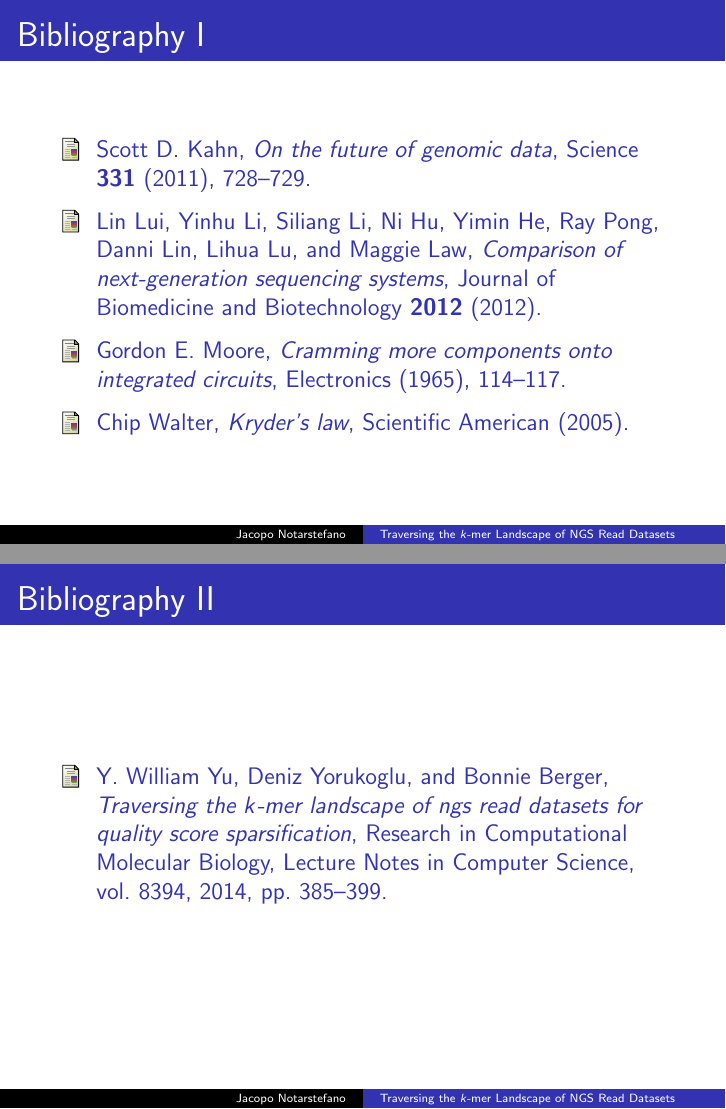
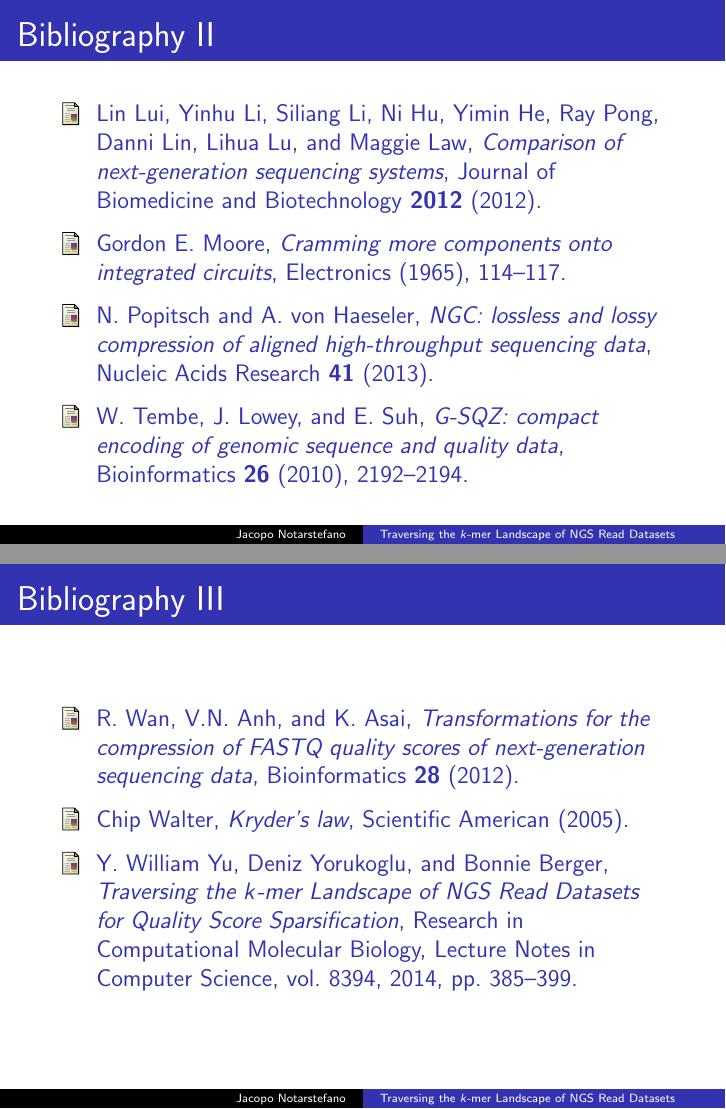
Before and after one commit to jacquerie/ABI, LaTeX slides (tex/seminario.tex, which reads seminario.bib): pages 16 and 17 of 17 before the commit and pages 17 and 18 of 18 after it, joined at a grey line. The pictures show the PDF file seminario.pdf that the author committed with the source.

Commit message:
Add citations in compression matrix.

```diff
--- a/seminario.bib
+++ b/seminario.bib
@@ -41,0 +47,18 @@
+    volume = {8},
+    year = {2013}
+}
+
+@article{PvH13,
+    title = {{NGC: lossless and lossy compression of aligned high-throughput sequencing data}},
+    author = {Popitsch, N. and von Haeseler, A.},
+    journal = {Nucleic Acids Research},
+    volume = {41},
+    year = {2013}
+}
+
+@article{WAA12,
+    title = {{Transformations for the compression of FASTQ quality scores of next-generation sequencing data}},
+    author = {Wan, R. and Anh, V.N. and Asai, K.},
+    journal = {Bioinformatics},
+    volume = {28},
+    year = {2012}
@@ -41,0 +82,11 @@
+    year = {2012}
+}
+
+@article{TLS10,
+    title = {{G-SQZ: compact encoding of genomic sequence and quality data}},
+    author = {Tembe, W. and Lowey, J. and Suh, E.},
+    journal = {Bioinformatics},
+    volume = {26},
+    pages = {2192--2194},
+    year = {2010}
+}
```
Also changed, not shown: tex/seminario.tex (+3 -0 lines), seminario.pdf, seminario.bib (24 more changed lines).
